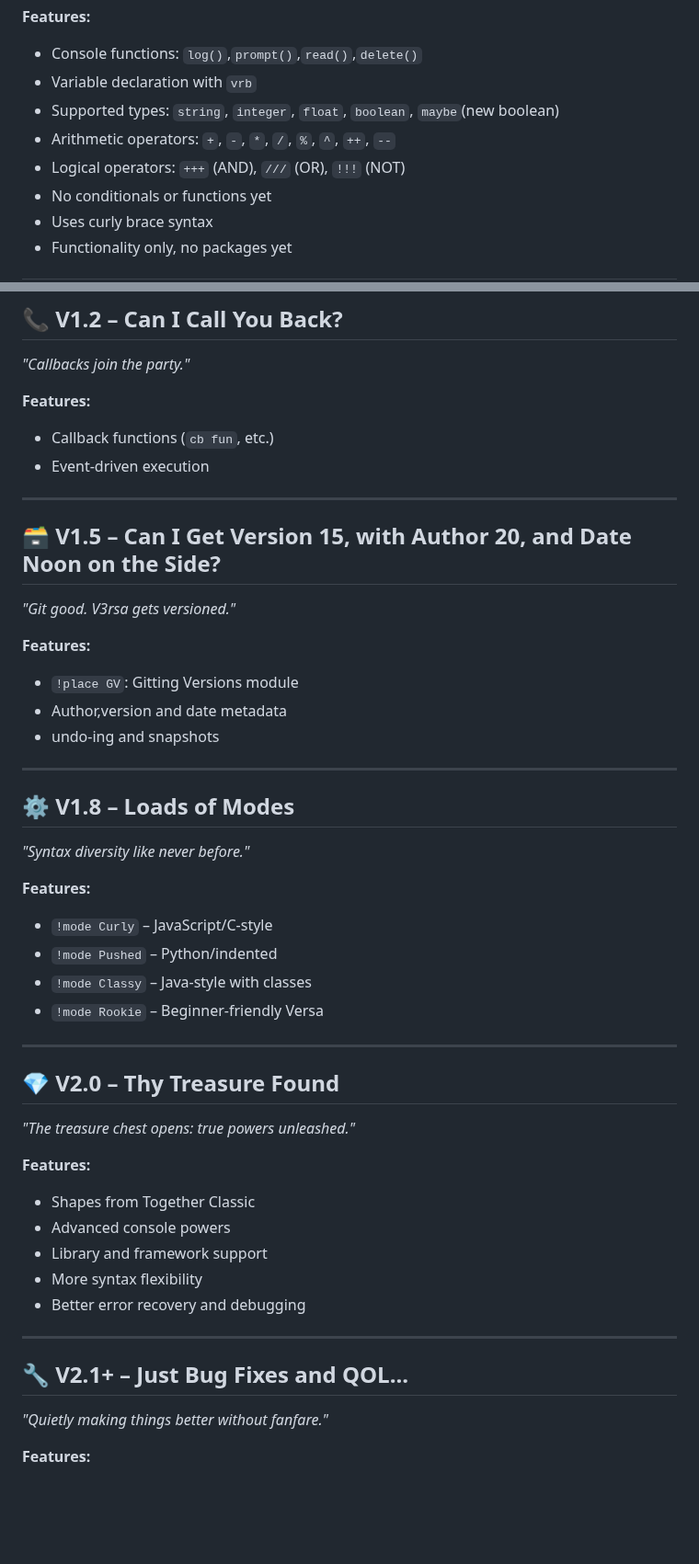
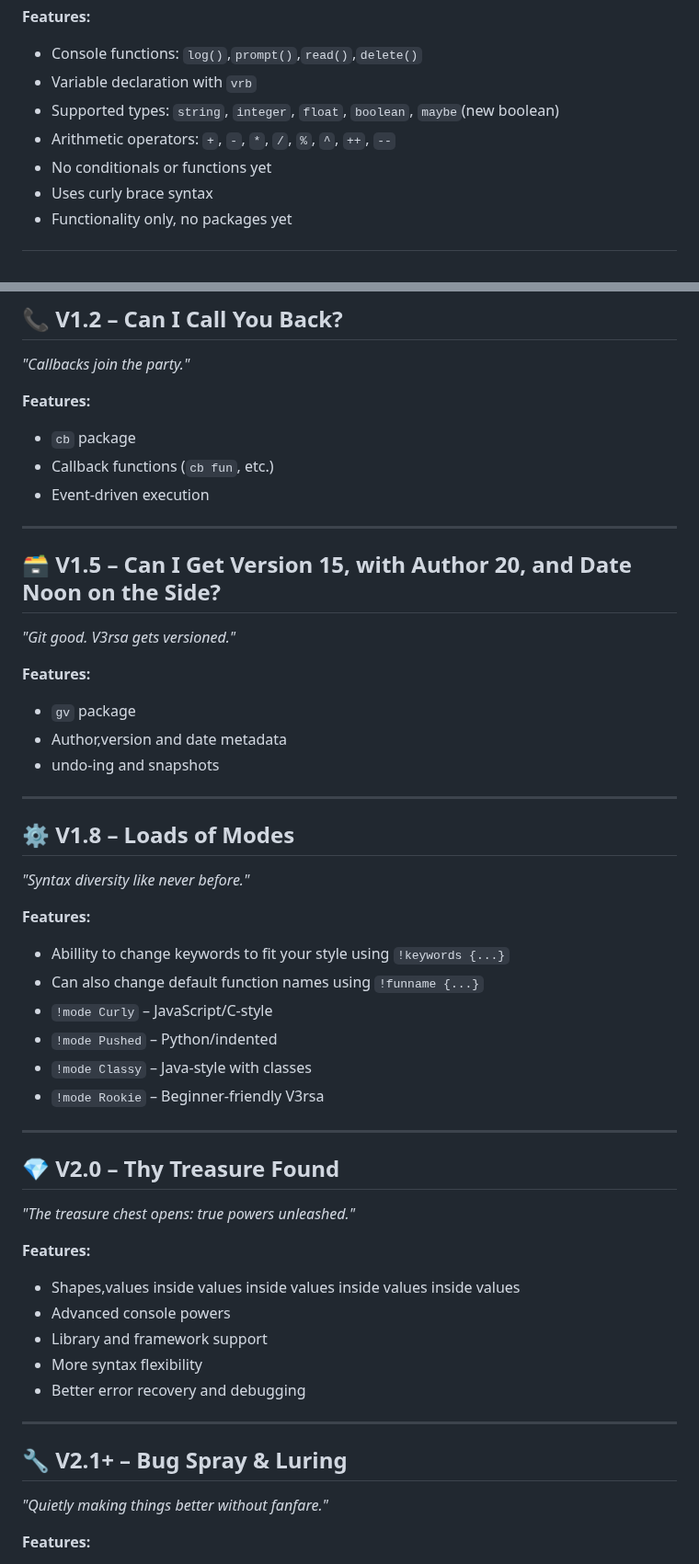
Before and after one commit to LoukasTheUhhh/V3rsa, a Markdown page: README.md, 2 parts joined by grey strips. Shown at 92% size. Rendered like a GitHub page; blank space fills up the shorter version.

Commit message:
Add minor details,fix missing information and misinformation.

```diff
--- a/README.md
+++ b/README.md
@@ -17,7 +17,6 @@ Here is the roadmap for V3rsa so far:
 - Variable declaration with `vrb`
 - Supported types: `string`, `integer`, `float`, `boolean`, `maybe`(new boolean)
 - Arithmetic operators: `+`, `-`, `*`, `/`, `%`, `^`, `++`, `--`
-- Logical operators: `+++` (AND), `///` (OR), `!!!` (NOT)
 - No conditionals or functions yet
 - Uses curly brace syntax
 - Functionality only, no packages yet
@@ -121,6 +122,7 @@ Here is the roadmap for V3rsa so far:
 *"Callbacks join the party."*
 
 **Features:**
+- `cb` package
 - Callback functions (`cb fun`, etc.)
 - Event-driven execution
 
@@ -130,7 +132,7 @@ Here is the roadmap for V3rsa so far:
 *"Git good. V3rsa gets versioned."*
 
 **Features:**
-- `!place GV`: Gitting Versions module
+- `gv` package
 - Author,version and date metadata
 - undo-ing and snapshots
 
@@ -140,10 +142,12 @@ Here is the roadmap for V3rsa so far:
 *"Syntax diversity like never before."*
 
 **Features:**
+- Abillity to change keywords to fit your style using `!keywords {...}`
+- Can also change default function names using `!funname {...}`
 - `!mode Curly` – JavaScript/C-style
 - `!mode Pushed` – Python/indented
 - `!mode Classy` – Java-style with classes
-- `!mode Rookie` – Beginner-friendly Versa
+- `!mode Rookie` – Beginner-friendly V3rsa
 
 ---
 
@@ -151,7 +155,7 @@ Here is the roadmap for V3rsa so far:
 *"The treasure chest opens: true powers unleashed."*
 
 **Features:**
-- Shapes from Together Classic
+- Shapes,values inside values inside values inside values inside values
 - Advanced console powers
 - Library and framework support
 - More syntax flexibility
@@ -159,7 +163,7 @@ Here is the roadmap for V3rsa so far:
 
 ---
 
-## 🔧 V2.1+ – Just Bug Fixes and QOL...
+## 🔧 V2.1+ – Bug Spray & Luring
 *"Quietly making things better without fanfare."*
 
 **Features:**
```
Also changed, not shown: other parts of README.md (+2 -0 lines).
